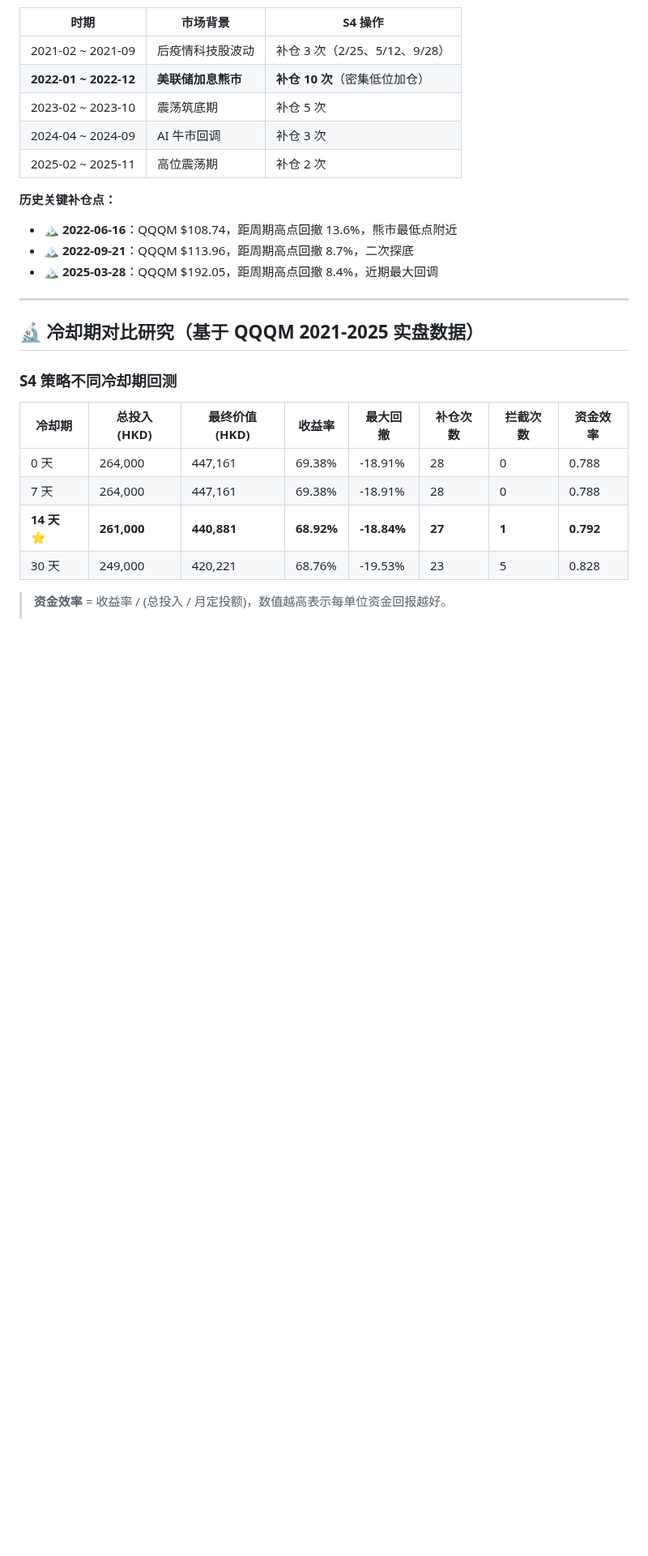
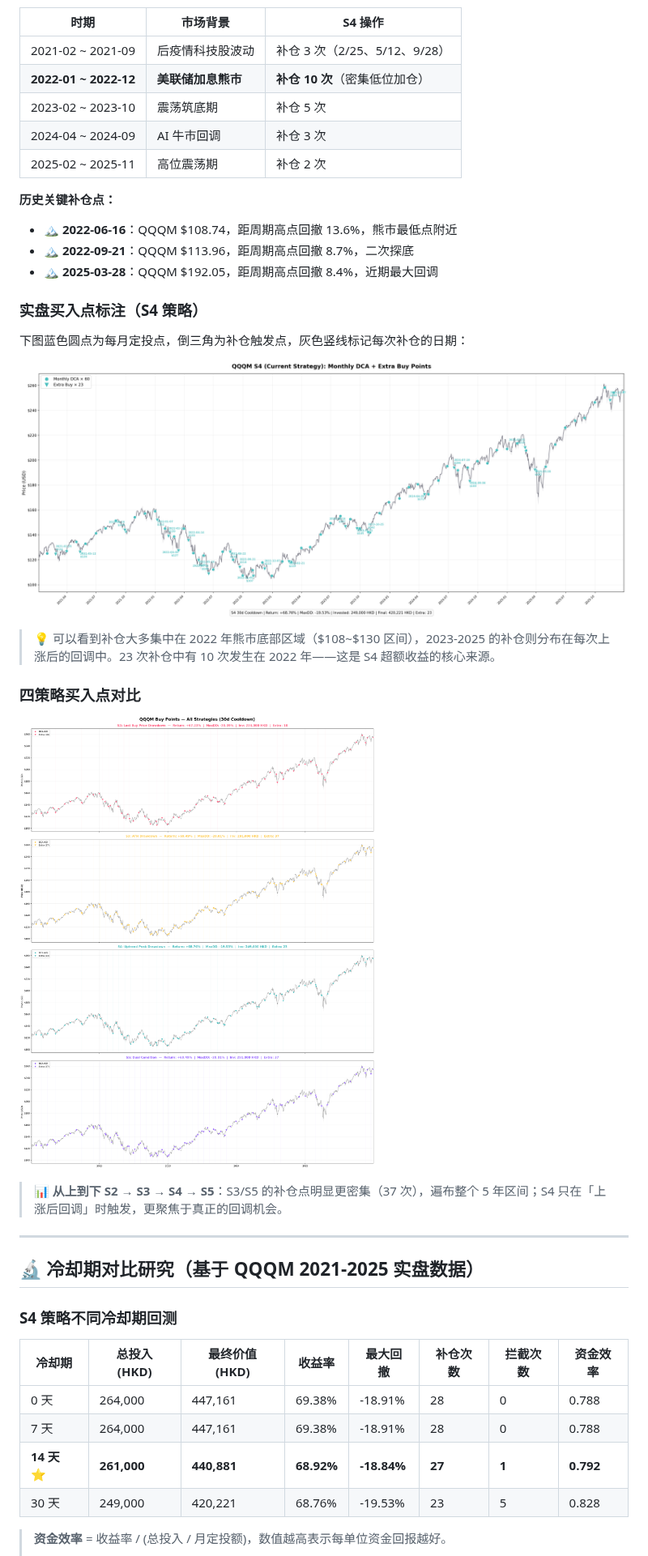
Before and after one commit to ly3ly/s4-tracker, a Markdown page: README.md, the part around one of its changes. Shown at 81% size. Rendered like a GitHub page; pictures changed too: docs/qqqm_buy_all.png (added), docs/qqqm_buy_s4_detail.png (added); blank space fills up the shorter version.

Commit message:
feat: add QQQM buy point annotation charts (S2/S3/S4/S5 regular DCA + extra buy markers on price chart)

```diff
--- a/README.md
+++ b/README.md
@@ -137,6 +137,20 @@ S5 设计为「双条件（ATH 回撤 **或** 定投价回撤）」，理论上
 - 🏔️ **2022-09-21**：QQQM $113.96，距周期高点回撤 8.7%，二次探底
 - 🏔️ **2025-03-28**：QQQM $192.05，距周期高点回撤 8.4%，近期最大回调
 
+### 实盘买入点标注（S4 策略）
+
+下图蓝色圆点为每月定投点，倒三角为补仓触发点，灰色竖线标记每次补仓的日期：
+
+![QQQM S4 Buy Points Detail](docs/qqqm_buy_s4_detail.png)
+
+> 💡 可以看到补仓大多集中在 2022 年熊市底部区域（$108~$130 区间），2023-2025 的补仓则分布在每次上涨后的回调中。23 次补仓中有 10 次发生在 2022 年——这是 S4 超额收益的核心来源。
+
+### 四策略买入点对比
+
+![QQQM All Strategies Buy Points](docs/qqqm_buy_all.png)
+
+> 📊 **从上到下 S2 → S3 → S4 → S5**：S3/S5 的补仓点明显更密集（37 次），遍布整个 5 年区间；S4 只在「上涨后回调」时触发，更聚焦于真正的回调机会。
+
 ---
 
 ## 🔬 冷却期对比研究（基于 QQQM 2021-2025 实盘数据）
```
Also changed, not shown: other parts of README.md (+9 -0 lines), docs/qqqm_buy_s2.png (added), docs/qqqm_buy_s3.png (added), docs/qqqm_buy_s4.png (added), docs/qqqm_buy_s5.png (added), 2 other files.
